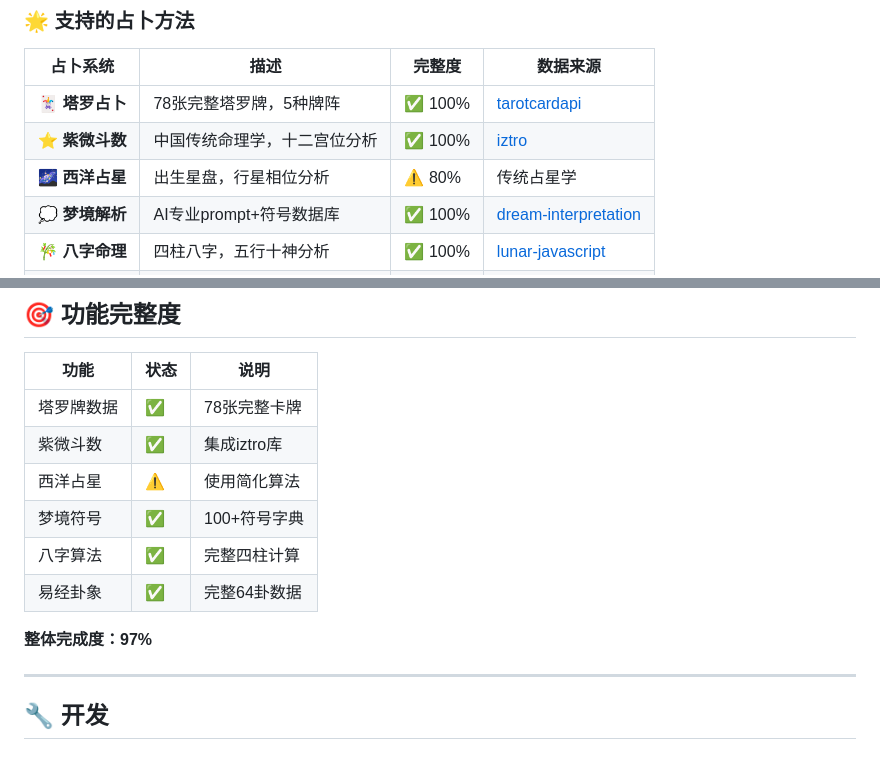
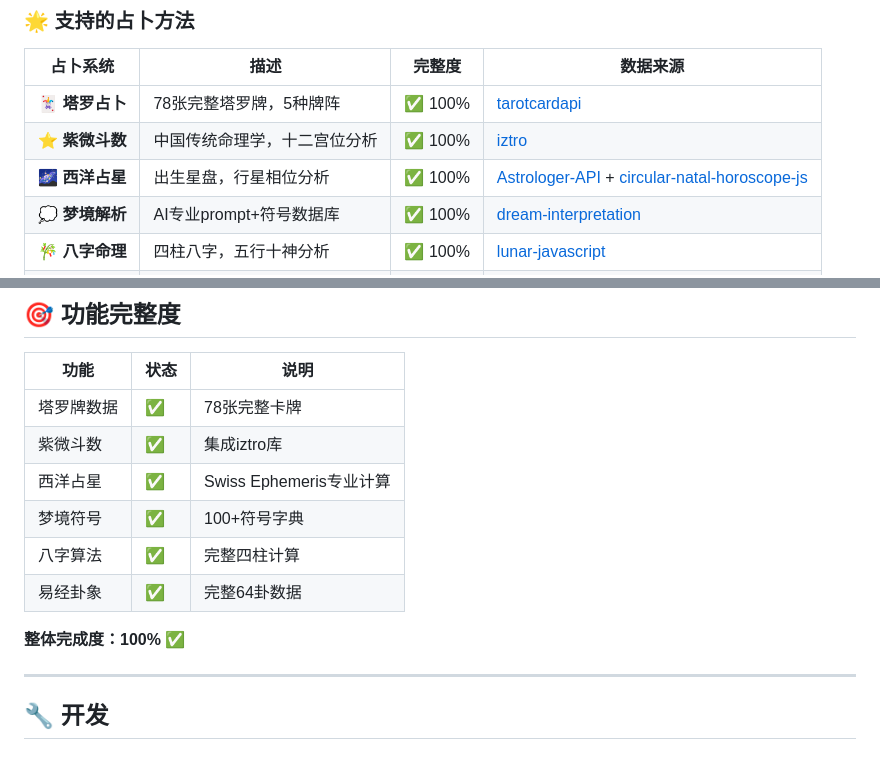
Before and after one commit to zyaproxy-Jun/AI-Assistant, a Markdown page: divination-mcp-server/README.zh-CN.md, 2 parts joined by grey strips. GitHub-like rendering.

```diff
--- a/divination-mcp-server/README.zh-CN.md
+++ b/divination-mcp-server/README.zh-CN.md
@@ -25,7 +25,7 @@
 |---------|------|--------|---------|
 | 🃏 **塔罗占卜** | 78张完整塔罗牌，5种牌阵 | ✅ 100% | [tarotcardapi](https://github.com/zyaproxy-Jun/tarotcardapi) |
 | ⭐ **紫微斗数** | 中国传统命理学，十二宫位分析 | ✅ 100% | [iztro](https://github.com/SylarLong/iztro) |
-| 🌌 **西洋占星** | 出生星盘，行星相位分析 | ⚠️ 80% | 传统占星学 |
+| 🌌 **西洋占星** | 出生星盘，行星相位分析 | ✅ 100% | [Astrologer-API](https://github.com/zyaproxy-Jun/Astrologer-API) + [circular-natal-horoscope-js](https://www.npmjs.com/package/circular-natal-horoscope-js) |
 | 💭 **梦境解析** | AI专业prompt+符号数据库 | ✅ 100% | [dream-interpretation](https://github.com/zyaproxy-Jun/dream-interpretation) |
 | 🎋 **八字命理** | 四柱八字，五行十神分析 | ✅ 100% | [lunar-javascript](https://github.com/6tail/lunar-javascript) |
 | ☯️ **易经卜卦** | 完整64卦，三种起卦方法 | ✅ 100% | 周易原文+[i-ching.el](https://github.com/zyaproxy-Jun/i-ching) |
@@ -235,12 +235,12 @@ divination-mcp-server/
 |------|------|------|
 | 塔罗牌数据 | ✅ | 78张完整卡牌 |
 | 紫微斗数 | ✅ | 集成iztro库 |
-| 西洋占星 | ⚠️ | 使用简化算法 |
+| 西洋占星 | ✅ | Swiss Ephemeris专业计算 |
 | 梦境符号 | ✅ | 100+符号字典 |
 | 八字算法 | ✅ | 完整四柱计算 |
 | 易经卦象 | ✅ | 完整64卦数据 |
 
-**整体完成度：97%**
+**整体完成度：100%** ✅
 
 ---
 
```
Also changed, not shown: divination-mcp-server/README.md (+11 -3 lines).
